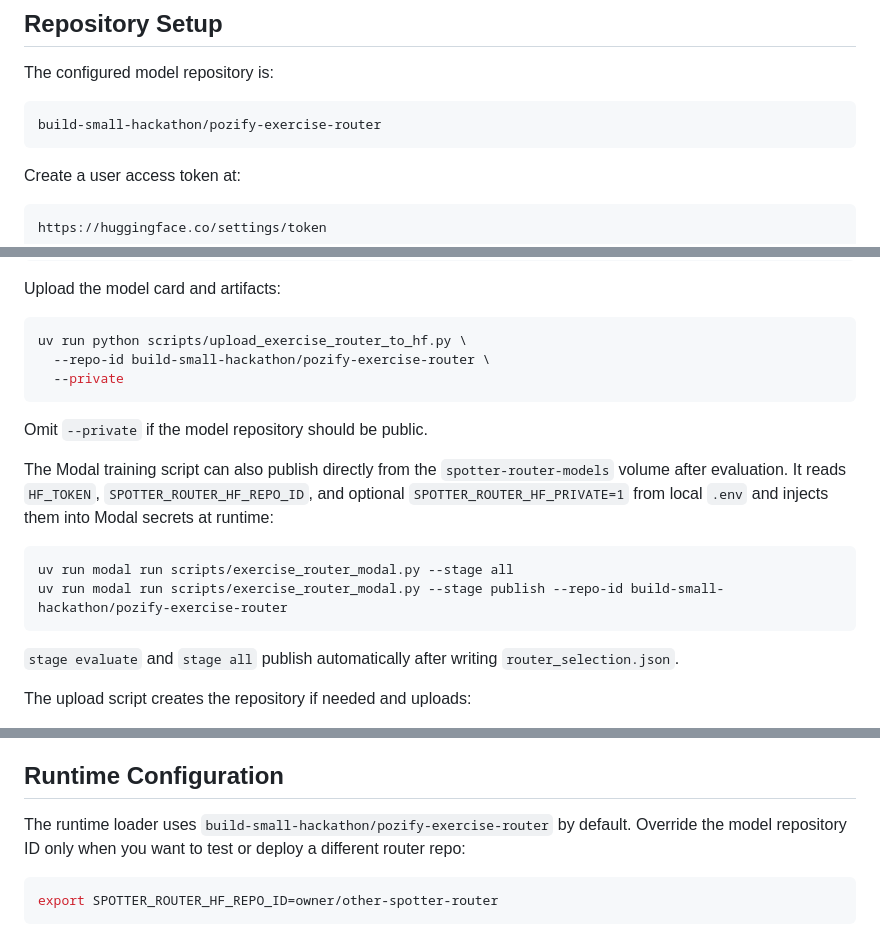
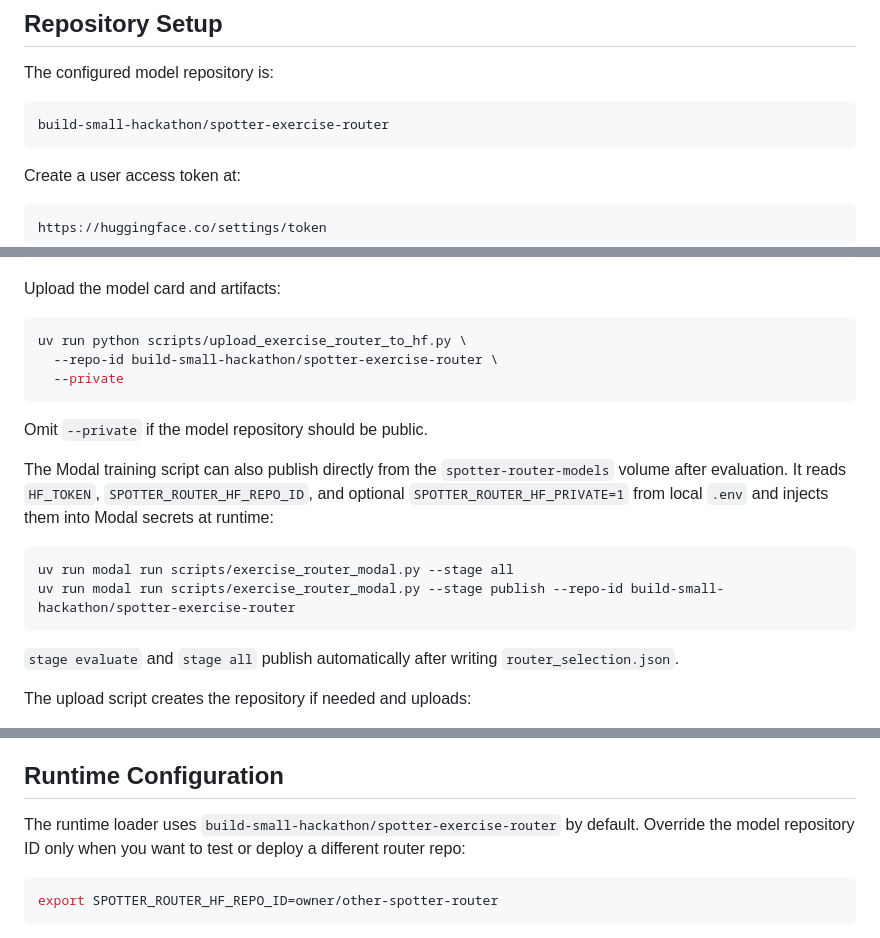
Before and after one commit to aijadugar/spotter, a Markdown page: docs/21-router-huggingface-release.md, 3 parts joined by grey strips. GitHub-like rendering.

````diff
--- a/docs/21-router-huggingface-release.md
+++ b/docs/21-router-huggingface-release.md
@@ -15,7 +15,7 @@ Official references:
 The configured model repository is:
 
 ```text
-build-small-hackathon/pozify-exercise-router
+build-small-hackathon/spotter-exercise-router
 ```
 
 Create a user access token at:
@@ -53,7 +53,7 @@ Upload the model card and artifacts:
 
 ```bash
 uv run python scripts/upload_exercise_router_to_hf.py \
-  --repo-id build-small-hackathon/pozify-exercise-router \
+  --repo-id build-small-hackathon/spotter-exercise-router \
   --private
 ```
 
@@ -65,7 +65,7 @@ evaluation. It reads `HF_TOKEN`, `SPOTTER_ROUTER_HF_REPO_ID`, and optional
 
 ```bash
 uv run modal run scripts/exercise_router_modal.py --stage all
-uv run modal run scripts/exercise_router_modal.py --stage publish --repo-id build-small-hackathon/pozify-exercise-router
+uv run modal run scripts/exercise_router_modal.py --stage publish --repo-id build-small-hackathon/spotter-exercise-router
 ```
 
 `stage evaluate` and `stage all` publish automatically after writing `router_selection.json`.
@@ -83,7 +83,7 @@ The upload script creates the repository if needed and uploads:
 
 ## Runtime Configuration
 
-The runtime loader uses `build-small-hackathon/pozify-exercise-router` by default. Override the
+The runtime loader uses `build-small-hackathon/spotter-exercise-router` by default. Override the
 model repository ID only when you want to test or deploy a different router repo:
 
 ```bash
````
